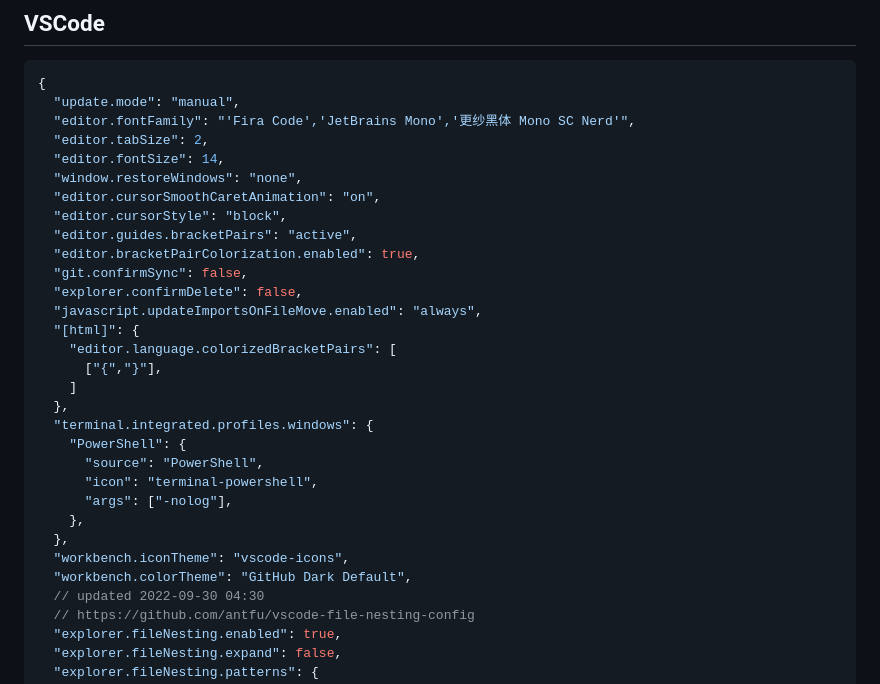
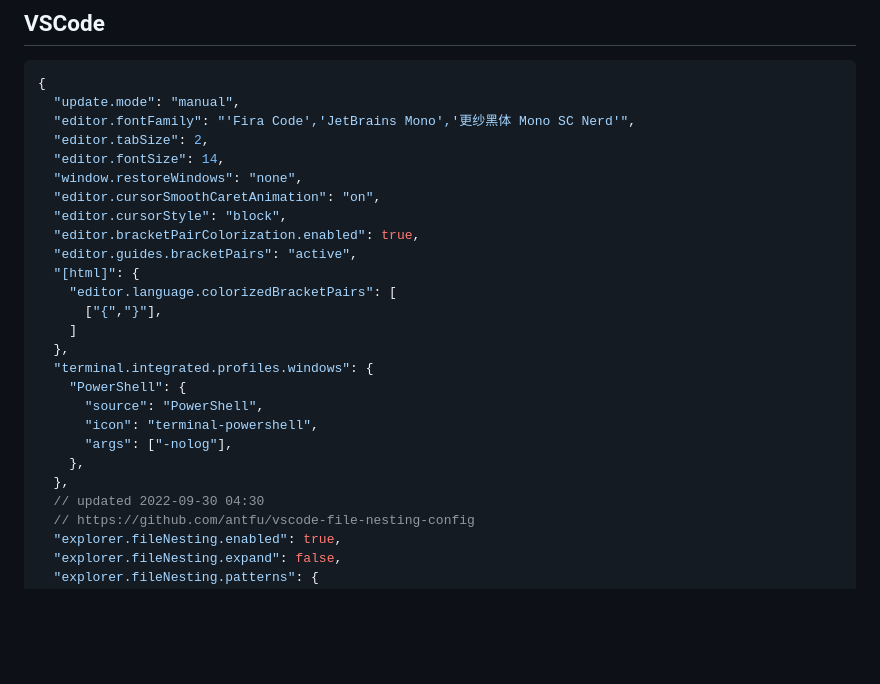
Before and after one commit to zhu-hong/me, a Markdown page: pages/config.md, the part around the change. Rendered like a GitHub page; blank space fills up the shorter version.

Commit message:
更新vscode配置

```diff
--- a/pages/config.md
+++ b/pages/config.md
@@ -46,11 +46,8 @@ node_sqlite3_binary_host_mirror="https://cdn.npmmirror.com/binaries/sqlite3"
   "window.restoreWindows": "none",
   "editor.cursorSmoothCaretAnimation": "on",
   "editor.cursorStyle": "block",
+  "editor.bracketPairColorization.enabled": true,
   "editor.guides.bracketPairs": "active",
-  "editor.bracketPairColorization.enabled": true,
-  "git.confirmSync": false,
-  "explorer.confirmDelete": false,
-  "javascript.updateImportsOnFileMove.enabled": "always",
   "[html]": {
     "editor.language.colorizedBracketPairs": [
       ["{","}"],
@@ -63,8 +60,6 @@ node_sqlite3_binary_host_mirror="https://cdn.npmmirror.com/binaries/sqlite3"
       "args": ["-nolog"],
     },
   },
-  "workbench.iconTheme": "vscode-icons",
-  "workbench.colorTheme": "GitHub Dark Default",
   // updated 2022-09-30 04:30
   // https://github.com/antfu/vscode-file-nesting-config
   "explorer.fileNesting.enabled": true,
```
